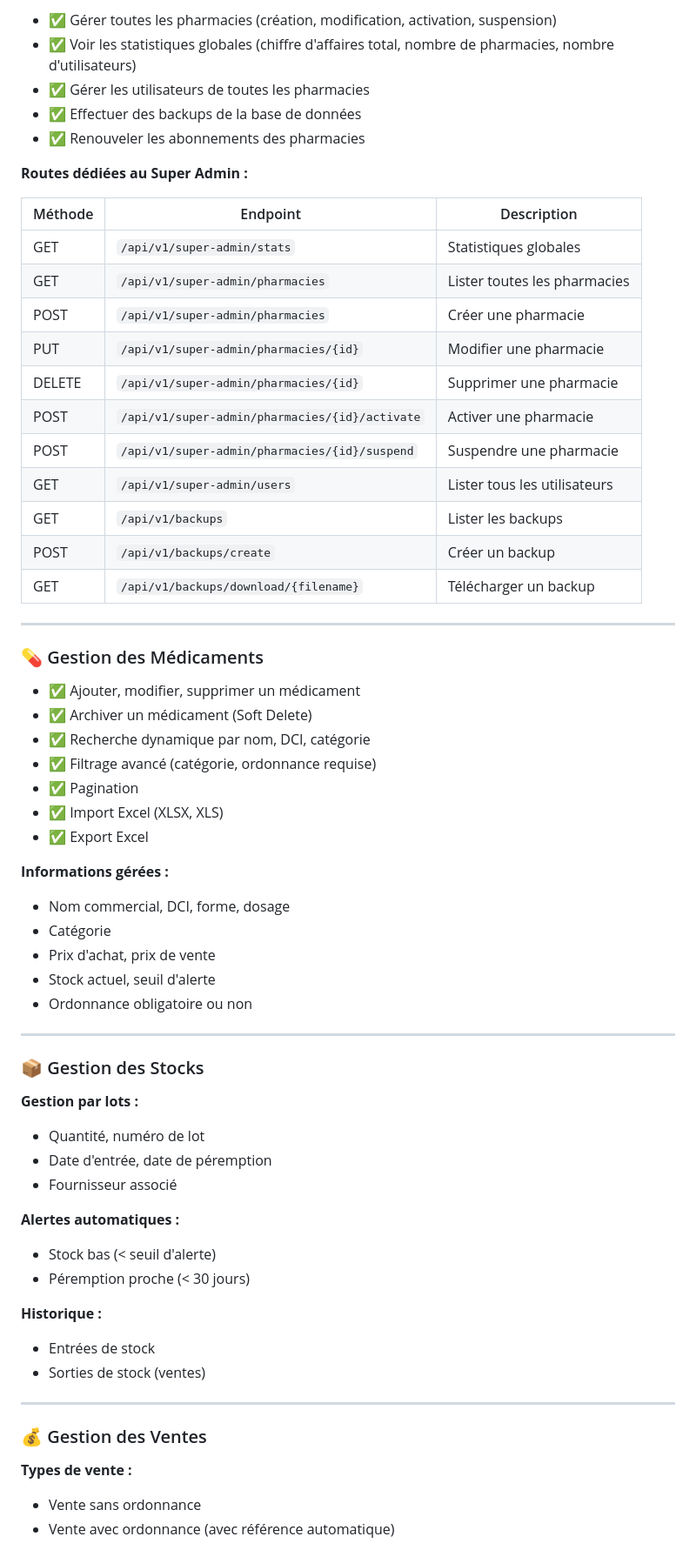
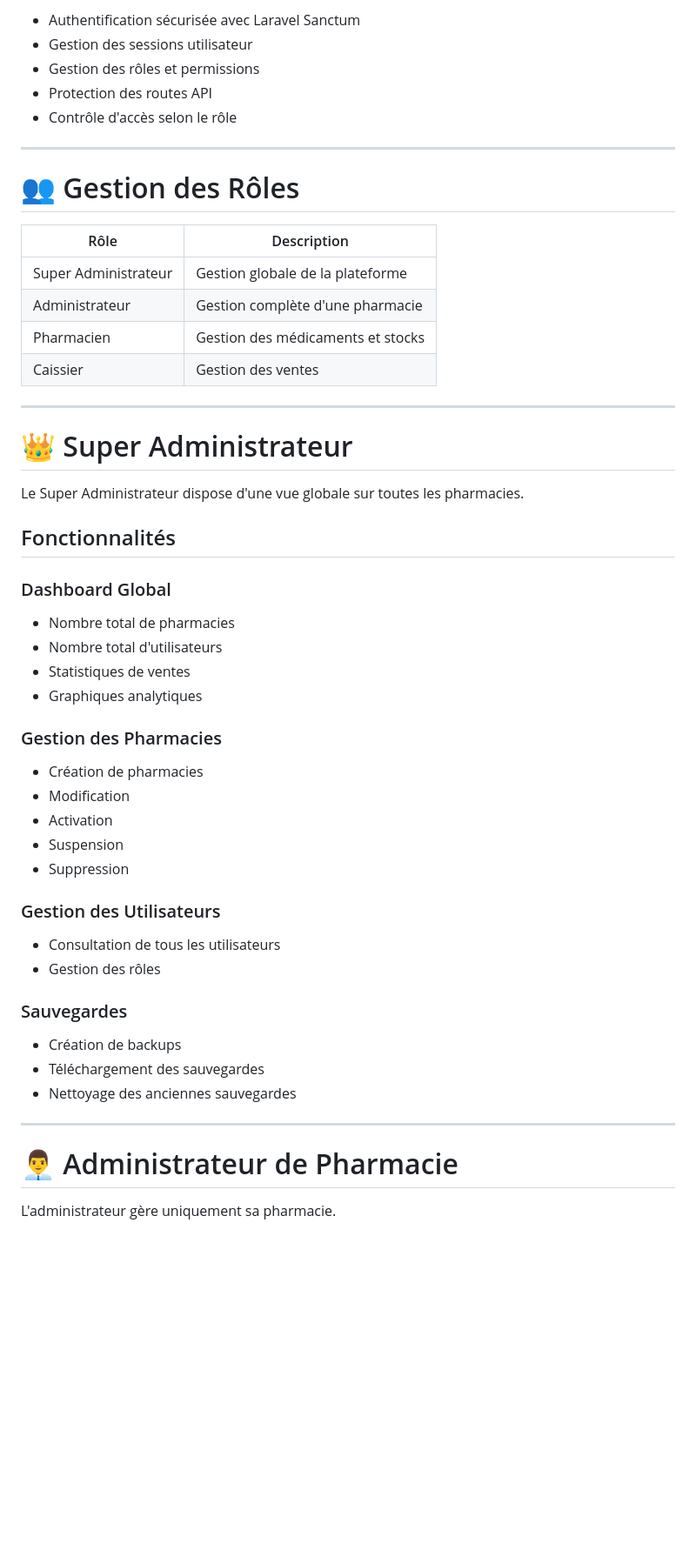
Before and after one commit to Maurice-enkoura/pharmacie-intelligente-v2, a Markdown page: README.md, the part around one of its changes. Shown at 87% size. Drawn GitHub-style; blank space fills up the shorter version.

Commit message:
Mise à jour du README et de la documentation

```diff
--- a/README.md
+++ b/README.md
@@ -44,67 +41,58 @@ Le Super Admin a une vision globale de la plateforme et peut :
 
-- ✅ Gérer toutes les pharmacies (création, modification, activation, suspension)
-- ✅ Voir les statistiques globales (chiffre d'affaires total, nombre de pharmacies, nombre d'utilisateurs)
-- ✅ Gérer les utilisateurs de toutes les pharmacies
-- ✅ Effectuer des backups de la base de données
-- ✅ Renouveler les abonnements des pharmacies
-
-**Routes dédiées au Super Admin :**
-
-| Méthode | Endpoint | Description |
-|---------|----------|-------------|
-| GET | `/api/v1/super-admin/stats` | Statistiques globales |
-| GET | `/api/v1/super-admin/pharmacies` | Lister toutes les pharmacies |
-| POST | `/api/v1/super-admin/pharmacies` | Créer une pharmacie |
-| PUT | `/api/v1/super-admin/pharmacies/{id}` | Modifier une pharmacie |
-| DELETE | `/api/v1/super-admin/pharmacies/{id}` | Supprimer une pharmacie |
-| POST | `/api/v1/super-admin/pharmacies/{id}/activate` | Activer une pharmacie |
-| POST | `/api/v1/super-admin/pharmacies/{id}/suspend` | Suspendre une pharmacie |
-| GET | `/api/v1/super-admin/users` | Lister tous les utilisateurs |
-| GET | `/api/v1/backups` | Lister les backups |
-| POST | `/api/v1/backups/create` | Créer un backup |
-| GET | `/api/v1/backups/download/{filename}` | Télécharger un backup |
+* Authentification sécurisée avec Laravel Sanctum
+* Gestion des sessions utilisateur
+* Gestion des rôles et permissions
+* Protection des routes API
+* Contrôle d'accès selon le rôle
 
 ---
 
-### 💊 Gestion des Médicaments
+# 👥 Gestion des Rôles
 
-- ✅ Ajouter, modifier, supprimer un médicament
-- ✅ Archiver un médicament (Soft Delete)
-- ✅ Recherche dynamique par nom, DCI, catégorie
-- ✅ Filtrage avancé (catégorie, ordonnance requise)
-- ✅ Pagination
-- ✅ Import Excel (XLSX, XLS)
-- ✅ Export Excel
-
-**Informations gérées :**
-- Nom commercial, DCI, forme, dosage
-- Catégorie
-- Prix d'achat, prix de vente
-- Stock actuel, seuil d'alerte
-- Ordonnance obligatoire ou non
+| Rôle                 | Description                       |
+| -------------------- | --------------------------------- |
+| Super Administrateur | Gestion globale de la plateforme  |
+| Administrateur       | Gestion complète d'une pharmacie  |
+| Pharmacien           | Gestion des médicaments et stocks |
+| Caissier             | Gestion des ventes                |
 
 ---
 
-### 📦 Gestion des Stocks
+# 👑 Super Administrateur
 
-**Gestion par lots :**
-- Quantité, numéro de lot
-- Date d'entrée, date de péremption
-- Fournisseur associé
+Le Super Administrateur dispose d'une vue globale sur toutes les pharmacies.
 
-**Alertes automatiques :**
-- Stock bas (< seuil d'alerte)
-- Péremption proche (< 30 jours)
+## Fonctionnalités
 
-**Historique :**
-- Entrées de stock
-- Sorties de stock (ventes)
+### Dashboard Global
+
+* Nombre total de pharmacies
+* Nombre total d'utilisateurs
+* Statistiques de ventes
+* Graphiques analytiques
+
+### Gestion des Pharmacies
+
+* Création de pharmacies
+* Modification
+* Activation
+* Suspension
+* Suppression
+
+### Gestion des Utilisateurs
+
+* Consultation de tous les utilisateurs
+* Gestion des rôles
+
+### Sauvegardes
+
+* Création de backups
+* Téléchargement des sauvegardes
+* Nettoyage des anciennes sauvegardes
 
 ---
 
-### 💰 Gestion des Ventes
+# 👨‍💼 Administrateur de Pharmacie
 
-**Types de vente :**
-- Vente sans ordonnance
-- Vente avec ordonnance (avec référence automatique)
+L'administrateur gère uniquement sa pharmacie.
 
```
Also changed, not shown: other parts of README.md (+282 -281 lines).
